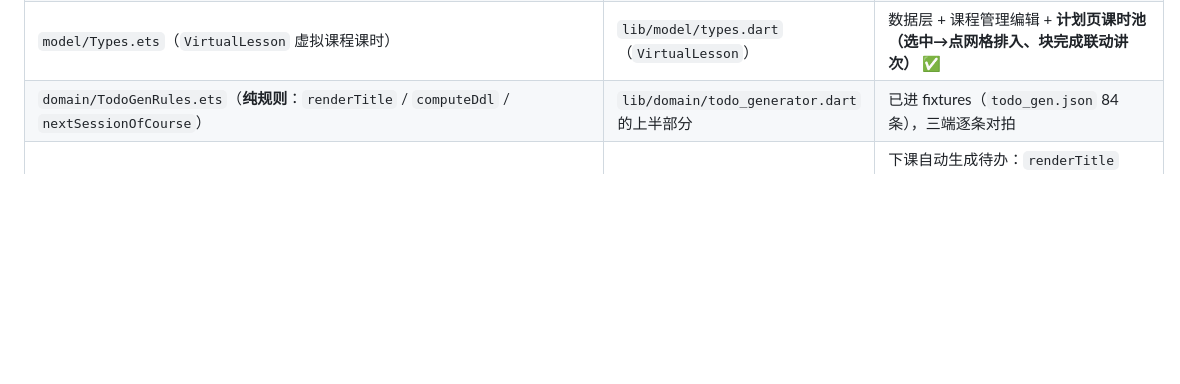
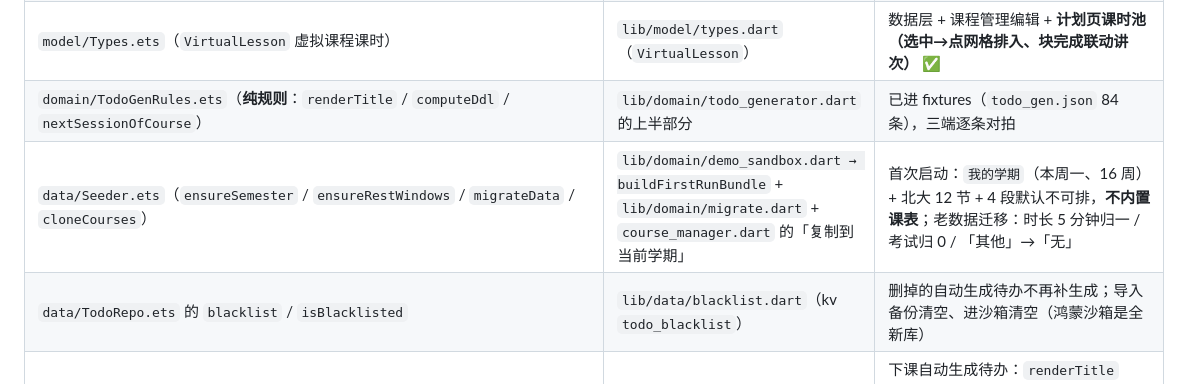
Before and after one commit to Chemica-real/classout, a Markdown page: MIRROR.md, the part around the change. Drawn GitHub-style; blank space fills up the shorter version.

Commit message:
MIRROR：补 Seeder（首启空学期 + 老数据迁移）与 todo_blacklist 两行

```diff
--- a/MIRROR.md
+++ b/MIRROR.md
@@ -39,6 +39,8 @@
 | `data/*Repo.ets`（`TimetableRepo`/`TodoRepo`/`KvRepo`…） | `lib/data/sqlite_repo.dart` + `repo.dart` | 同一套 SQL schema（`shared/schema.sql`）；`todo_template`、`virtual_lesson` 也读写 |
 | `model/Types.ets`（`VirtualLesson` 虚拟课程课时） | `lib/model/types.dart`（`VirtualLesson`） | 数据层 + 课程管理编辑 + **计划页课时池（选中→点网格排入、块完成联动讲次）** ✅ |
 | `domain/TodoGenRules.ets`（**纯规则**：`renderTitle` / `computeDdl` / `nextSessionOfCourse`） | `lib/domain/todo_generator.dart` 的上半部分 | 已进 fixtures（`todo_gen.json` 84 条），三端逐条对拍 |
+| `data/Seeder.ets`（`ensureSemester` / `ensureRestWindows` / `migrateData` / `cloneCourses`） | `lib/domain/demo_sandbox.dart → buildFirstRunBundle` + `lib/domain/migrate.dart` + `course_manager.dart` 的「复制到当前学期」 | 首次启动：`我的学期`（本周一、16 周）+ 北大 12 节 + 4 段默认不可排，**不内置课表**；老数据迁移：时长 5 分钟归一 / 考试归 0 / 「其他」→「无」 |
+| `data/TodoRepo.ets` 的 `blacklist` / `isBlacklisted` | `lib/data/blacklist.dart`（kv `todo_blacklist`） | 删掉的自动生成待办不再补生成；导入备份清空、进沙箱清空（鸿蒙沙箱是全新库） |
 | `domain/TodoGenerator.ets`（读模板/查重/写库，依赖 Context） | `lib/domain/todo_generator.dart` 的下半部分 + `HomeShell._generateMissed` | 下课自动生成待办：`renderTitle`（%C/%c/%D/%d/%W/%T/%N/%R）、6 种 `computeDdl`、`nextSessionOfCourse`、`generateMissedTodos`（去重键 `course|date|template`、只看已下课、备注不带） |
 | `domain/*.ets`（`Timetable`/`PlanMath`/`TodoRules`/`Reminders`/`Validate`/`SyncCadence`…） | `lib/domain/*.dart` | 规则逐条搬运，用 `shared/fixtures` 对拍（`./tools/sync-contract.sh`） |
 
```
